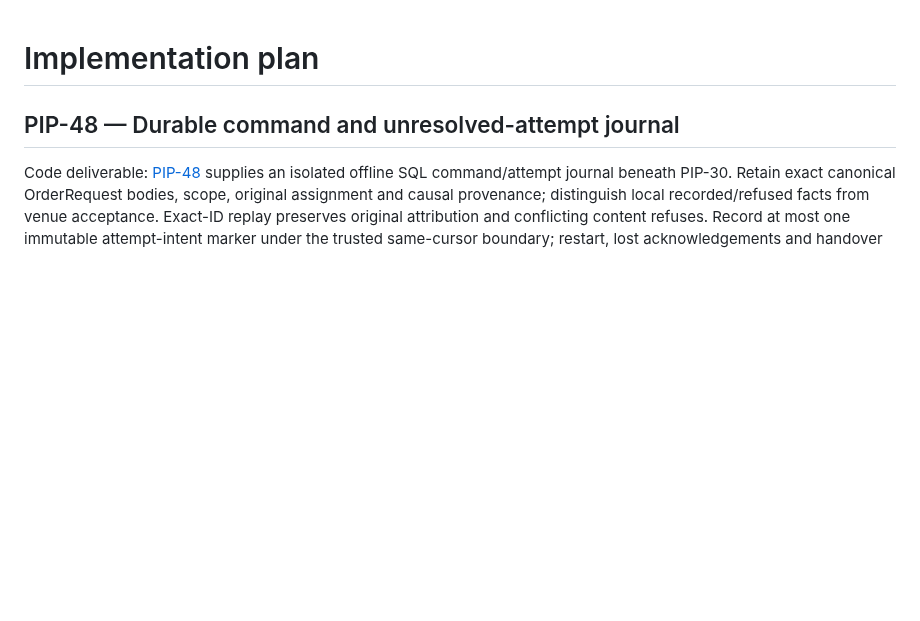
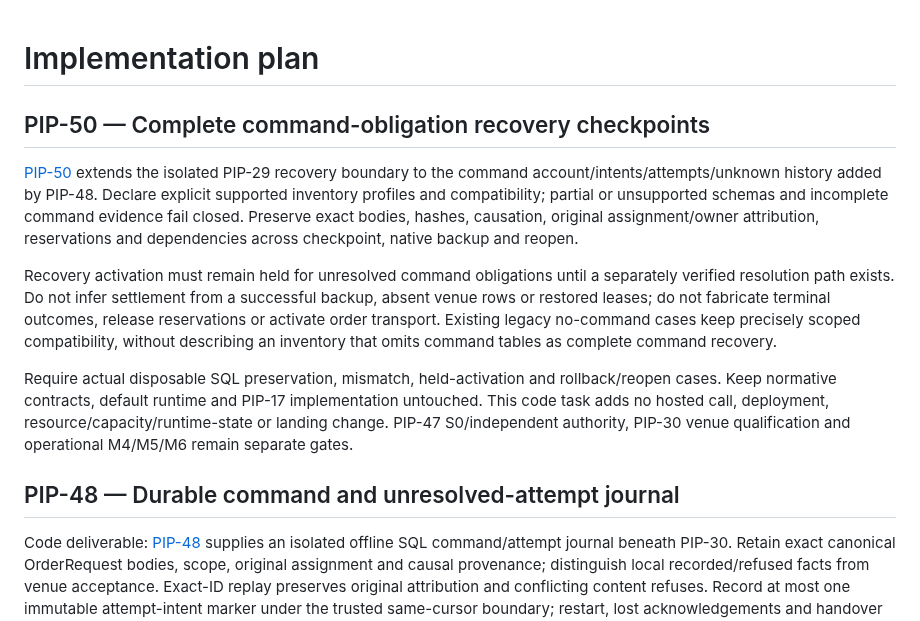
Before and after one commit to henrique-meyer/pipmind, a Markdown page: docs/plan.md, the part around the change. GitHub-like rendering; blank space fills up the shorter version.

Commit message:
PIP-50 plan complete command-obligation recovery checkpoints

```diff
--- a/docs/plan.md
+++ b/docs/plan.md
@@ -1,4 +1,26 @@
 # Implementation plan
+
+## PIP-50 — Complete command-obligation recovery checkpoints
+
+[PIP-50](https://nitro.atlassian.net/browse/PIP-50) extends the isolated PIP-29
+recovery boundary to the command account/intents/attempts/unknown history added
+by PIP-48. Declare explicit supported inventory profiles and compatibility;
+partial or unsupported schemas and incomplete command evidence fail closed.
+Preserve exact bodies, hashes, causation, original assignment/owner attribution,
+reservations and dependencies across checkpoint, native backup and reopen.
+
+Recovery activation must remain held for unresolved command obligations until a
+separately verified resolution path exists. Do not infer settlement from a
+successful backup, absent venue rows or restored leases; do not fabricate
+terminal outcomes, release reservations or activate order transport. Existing
+legacy no-command cases keep precisely scoped compatibility, without describing
+an inventory that omits command tables as complete command recovery.
+
+Require actual disposable SQL preservation, mismatch, held-activation and
+rollback/reopen cases. Keep normative contracts, default runtime and PIP-17
+implementation untouched. This code task adds no hosted call, deployment,
+resource/capacity/runtime-state or landing change. PIP-47 S0/independent authority,
+PIP-30 venue qualification and operational M4/M5/M6 remain separate gates.
 
 ## PIP-48 — Durable command and unresolved-attempt journal
 
```
